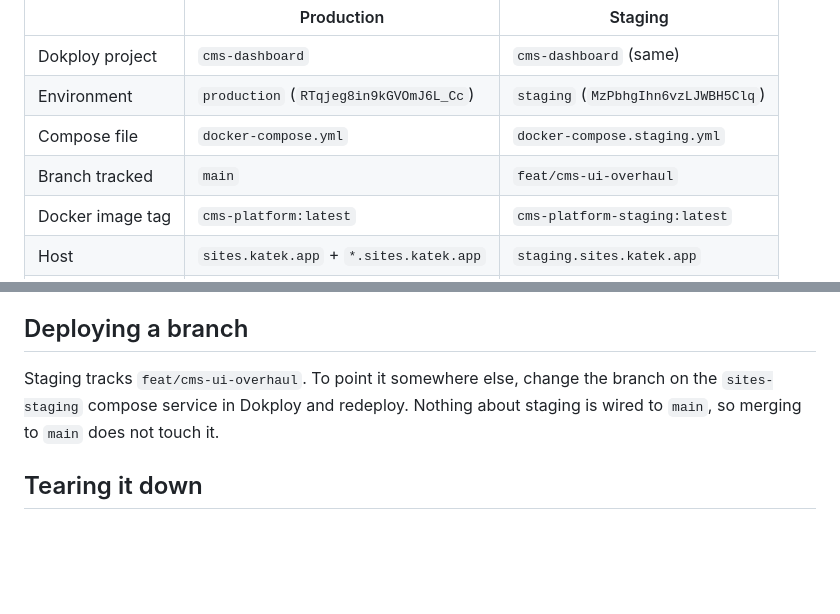
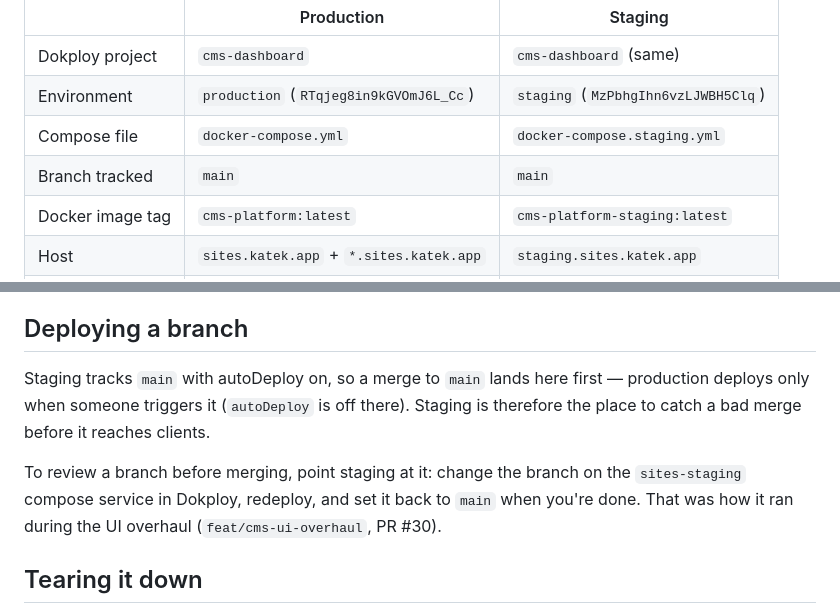
Before and after one commit to IRCHrocks25/cms_platform, a Markdown page: deploy/STAGING.md, 2 parts joined by grey strips. Drawn GitHub-style; blank space fills up the shorter version.

Commit message:
docs(deploy): point staging at main now the overhaul is merged (#31)
Staging was tracking feat/cms-ui-overhaul so the UI work could be reviewed
before it reached clients. That branch is merged (PR #30), so tracking it
now means staging follows a dead ref.

Tracking main with autoDeploy on makes staging the place a bad merge shows
up first — production's autoDeploy is off, so it only moves when someone
triggers it. Reviewing a future branch is now an explicit, temporary
repoint rather than the default.

```diff
--- a/deploy/STAGING.md
+++ b/deploy/STAGING.md
@@ -9,7 +9,7 @@ of every hazard documented here.
 | Dokploy project | `cms-dashboard` | `cms-dashboard` (same) |
 | Environment | `production` (`RTqjeg8in9kGVOmJ6L_Cc`) | `staging` (`MzPbhgIhn6vzLJWBH5Clq`) |
 | Compose file | `docker-compose.yml` | `docker-compose.staging.yml` |
-| Branch tracked | `main` | `feat/cms-ui-overhaul` |
+| Branch tracked | `main` | `main` |
 | Docker image tag | `cms-platform:latest` | `cms-platform-staging:latest` |
 | Host | `sites.katek.app` + `*.sites.katek.app` | `staging.sites.katek.app` |
 | Database | production Postgres | `cms-staging-db`, own container |
@@ -80,9 +80,14 @@ their data to anyone with the staging URL.
 
 ## Deploying a branch
 
-Staging tracks `feat/cms-ui-overhaul`. To point it somewhere else, change the
-branch on the `sites-staging` compose service in Dokploy and redeploy. Nothing
-about staging is wired to `main`, so merging to `main` does not touch it.
+Staging tracks `main` with autoDeploy on, so a merge to `main` lands here first —
+production deploys only when someone triggers it (`autoDeploy` is off there).
+Staging is therefore the place to catch a bad merge before it reaches clients.
+
+To review a branch before merging, point staging at it: change the branch on the
+`sites-staging` compose service in Dokploy, redeploy, and set it back to `main`
+when you're done. That was how it ran during the UI overhaul
+(`feat/cms-ui-overhaul`, PR #30).
 
 ## Tearing it down
 
```
